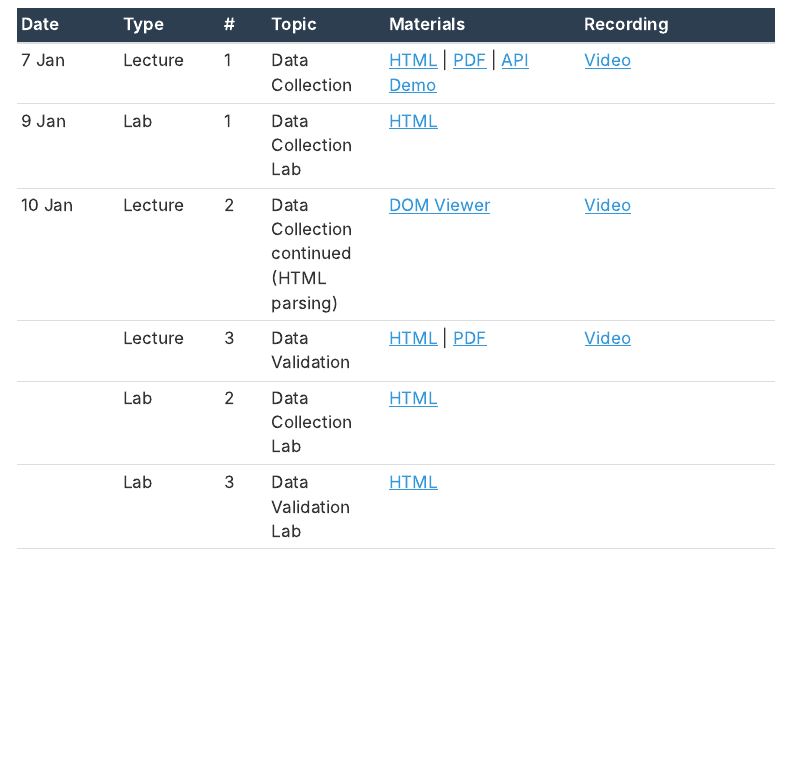
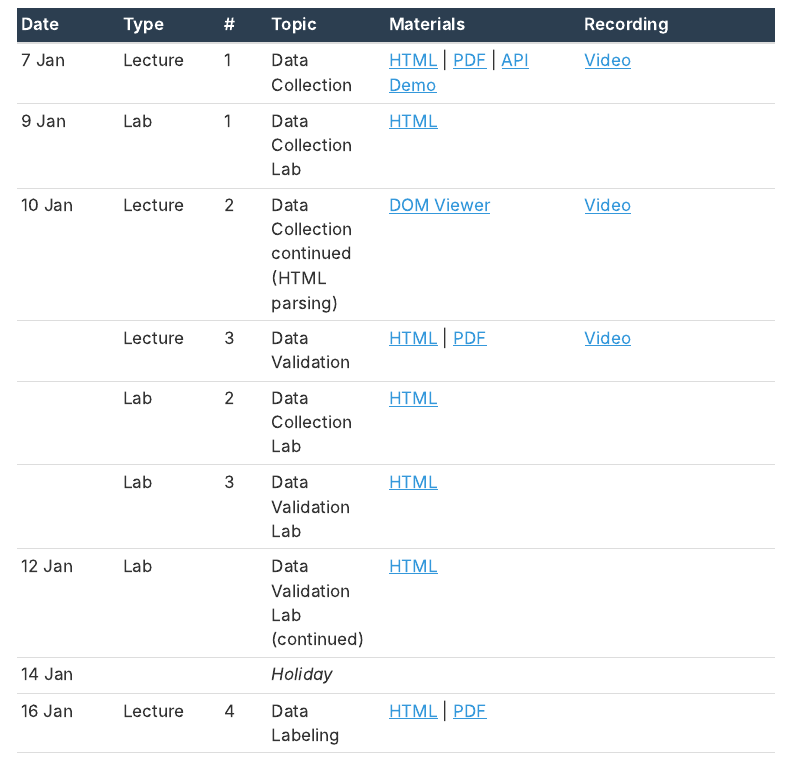
Before and after one commit to nipunbatra/stt-ai-26, a Quarto document (lectures.qmd): the page in a window 1100 px wide, from 320 px down. Rendered offline with R 4.5, knitr and Pandoc in place of Quarto, with nearby package versions; menus at the side of the page are left out.

Commit message:
Update schedule: 12 Jan lab, 14 Jan holiday, 16 Jan lecture
Co-Authored-By: Claude Opus 4.5 <noreply@anthropic.com>

```diff
--- a/lectures.qmd
+++ b/lectures.qmd
@@ -17,3 +17,6 @@ title: "Lectures & Labs"
 | | Lecture | 3 | Data Validation | [HTML](https://nipunbatra.github.io/stt-ai-teaching/html/week02-data-validation-lecture.html) \| [PDF](https://nipunbatra.github.io/stt-ai-teaching/pdf/week02-data-validation-lecture.pdf) | [Video](https://www.youtube.com/watch?v=8_pptikTX0g) |
 | | Lab | 2 | Data Collection Lab | [HTML](https://nipunbatra.github.io/stt-ai-teaching/labs/week01-data-collection-lab.html) | |
 | | Lab | 3 | Data Validation Lab | [HTML](https://nipunbatra.github.io/stt-ai-teaching/labs/week02-data-validation-lab.html) | |
+| 12 Jan | Lab | | Data Validation Lab (continued) | [HTML](https://nipunbatra.github.io/stt-ai-teaching/labs/week02-data-validation-lab.html) | |
+| 14 Jan | | | *Holiday* | | |
+| 16 Jan | Lecture | 4 | Data Labeling | [HTML](https://nipunbatra.github.io/stt-ai-teaching/html/week03-data-labeling-lecture.html) \| [PDF](https://nipunbatra.github.io/stt-ai-teaching/pdf/week03-data-labeling-lecture.pdf) | |
```
